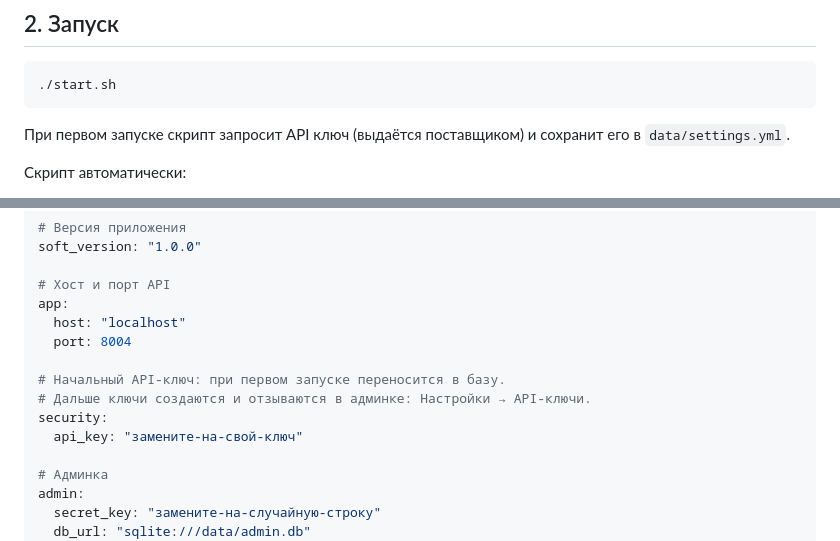
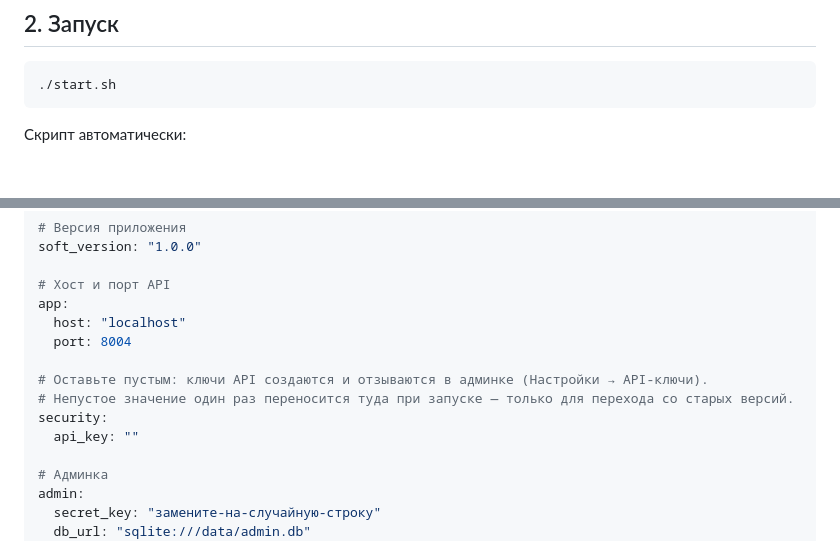
Before and after one commit to prog-time/grex, a Markdown page: docs/getting-started.md, 2 parts joined by grey strips. Drawn GitHub-style; blank space fills up the shorter version.

Commit message:
issues-19|update the API key docs so they no longer tell users to keep a key in settings.yml README.md used to say that the key from data/settings.yml (security.api_key) is moved into the key list on first start. It also said that if the value from the example was still there, the user should create their own key and revoke the starting one. The section now says to leave security.api_key empty. The field is only needed when moving from an older version, and a non-empty key is moved into the key list once. If the list has a key marked «Небезопасный» (4353456dfvbdfg34 from the old settings example), anyone can know it, so the user should revoke it. docs/getting-started.md no longer says that start.sh asks for an API key from the provider on first start and saves it to data/settings.yml. The settings example in the guide now matches data/settings.yml.example: api_key is "" instead of "замените-на-свой-ключ". The comment above it now says to leave the field empty, that keys are created and revoked in the admin panel (Настройки → API-ключи), and that a non-empty value is moved there once on startup, only when moving from an older version. Co-Authored-By: Claude Opus 5.5 <noreply@anthropic.com> ------------------------------ Files: Changed:  README.md Changed:  docs/getting-started.md
------------------------------
Files:
Changed:  README.md
Changed:  docs/getting-started.md

````diff
--- a/docs/getting-started.md
+++ b/docs/getting-started.md
@@ -43,8 +43,6 @@ python3 --version
 ./start.sh
 ```
 
-При первом запуске скрипт запросит API ключ (выдаётся поставщиком) и сохранит его в `data/settings.yml`.
-
 Скрипт автоматически:
 - Проверяет версию Python
 - Создаёт виртуальное окружение `.venv`
@@ -75,10 +73,10 @@ app:
   host: "localhost"
   port: 8004
 
-# Начальный API-ключ: при первом запуске переносится в базу.
-# Дальше ключи создаются и отзываются в админке: Настройки → API-ключи.
+# Оставьте пустым: ключи API создаются и отзываются в админке (Настройки → API-ключи).
+# Непустое значение один раз переносится туда при запуске — только для перехода со старых версий.
 security:
-  api_key: "замените-на-свой-ключ"
+  api_key: ""
 
 # Админка
 admin:
````
Also changed, not shown: README.md (+1 -1 lines).
